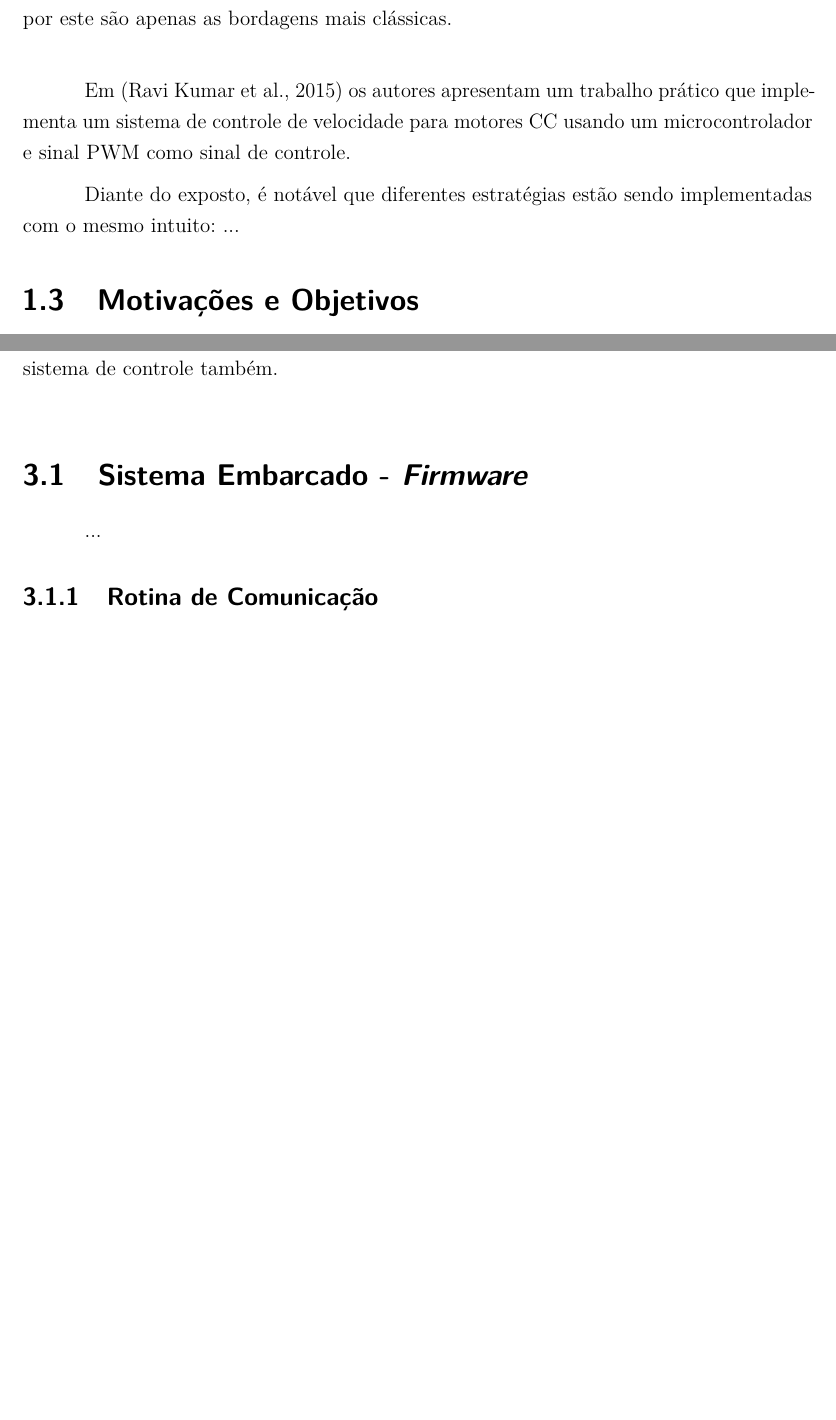
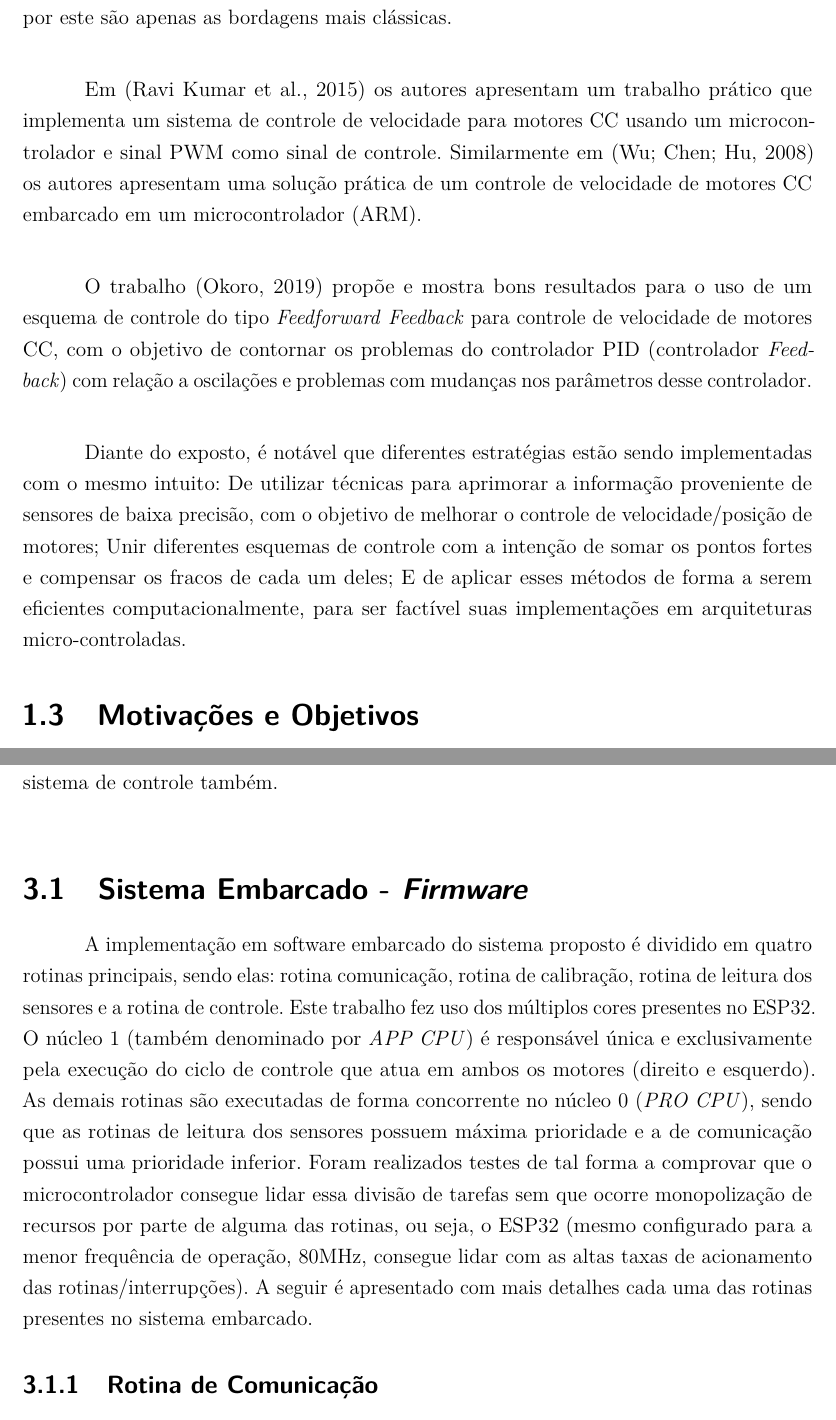
Before and after one commit to Gabriellgpc/TCC---Controle-Embarcado, a LaTeX thesis (main.tex, which reads textuais/firmware/firmware.tex, textuais/introducao.tex): two parts of pages 14 and 30 of 59 before the commit and two parts of pages 13 and 30 of 59 after it, joined at a grey line, cut so that both start at the same text, the shorter picture padded with empty space. Compiled offline with pdfLaTeX.

Commit message:
Updates from Overleaf

```diff
--- a/textuais/firmware/firmware.tex
+++ b/textuais/firmware/firmware.tex
@@ -2,7 +2,15 @@
 \label{sec:sistema_embarcado}
 % Falar sobre como foi feito a divisão das atividades no microcontrolador
 % Mostrar ilustração dessa divisão, para ter-se uma visão global das rotinas e suas relações de dependência
-...
+
+A implementação em software embarcado do sistema proposto é dividido em quatro rotinas principais, sendo elas: rotina comunicação, rotina de calibração, rotina de leitura dos sensores  e a rotina de controle.
+Este trabalho fez uso dos múltiplos cores presentes no ESP32.
+O núcleo 1 (também denominado por \emph{APP CPU}) é responsável única e
+exclusivamente  pela execução do ciclo de controle que atua em ambos os motores (direito e esquerdo).
+As demais rotinas são executadas de forma concorrente no núcleo 0 (\emph{PRO CPU}), sendo que as rotinas de leitura dos sensores possuem máxima prioridade e a de comunicação possui uma prioridade inferior. Foram realizados testes de tal forma a comprovar que o microcontrolador consegue lidar essa
+divisão de tarefas sem que ocorre monopolização de recursos por parte de alguma das rotinas, ou seja, o ESP32 (mesmo configurado para a menor frequência de operação, 80MHz, consegue lidar com as altas taxas de acionamento das rotinas/interrupções). A seguir é apresentado com mais detalhes cada uma das rotinas presentes no
+sistema embarcado.
+
 \input{textuais/firmware/rotina_comunicacao}
 \input{textuais/firmware/rotina_calibracao}
 \input{textuais/firmware/rotina_sensores}
--- a/textuais/introducao.tex
+++ b/textuais/introducao.tex
@@ -130,10 +130,13 @@ Em \cite{analise_incr_enc} os autores apresentam uma análise comparativa entre
 % Microprocessor Based Closed Loop Speed
 % Control of DC Motor U sing
 % PWM
-Em \cite{pwm_control} os autores apresentam um trabalho prático que implementa um sistema de controle de velocidade para motores CC usando um microcontrolador e sinal PWM como sinal de controle.
+Em \cite{pwm_control} os autores apresentam um trabalho prático que implementa um sistema de controle de velocidade para motores CC usando um microcontrolador e sinal PWM como sinal de controle. Similarmente em \cite{embedded_control} os autores apresentam uma solução prática de um controle de velocidade de motores CC embarcado em um microcontrolador (ARM).\\
 
+% Feedback–Feedforward Compensation of a DC
+% Motor
+O trabalho \cite{feedback_feedforward_control01} propõe e mostra bons resultados para o uso de um esquema de controle do tipo \emph{Feedforward} \emph{Feedback} para controle de velocidade de motores CC, com o objetivo de contornar os problemas do controlador PID (controlador \emph{Feedback}) com relação a oscilações e problemas com mudanças nos parâmetros desse controlador.\\
 
-Diante do exposto, é notável que diferentes estratégias estão sendo implementadas com o mesmo intuito: ...
+Diante do exposto, é notável que diferentes estratégias estão sendo implementadas com o mesmo intuito: De utilizar técnicas para aprimorar a informação proveniente de sensores de baixa precisão, com o objetivo de melhorar o controle de velocidade/posição de motores; Unir diferentes esquemas de controle com a intenção de somar os pontos fortes e compensar os fracos de cada um deles; E de aplicar esses métodos de forma a serem eficientes computacionalmente, para ser factível suas implementações em arquiteturas micro-controladas.
 
 \section{Motivações e Objetivos}
 % V2
```
Also changed, not shown: main.tex (+7 -7 lines), pre-textuais/resumo.tex (+8 -7 lines), textuais/introducao.tex (4 more changed lines).
